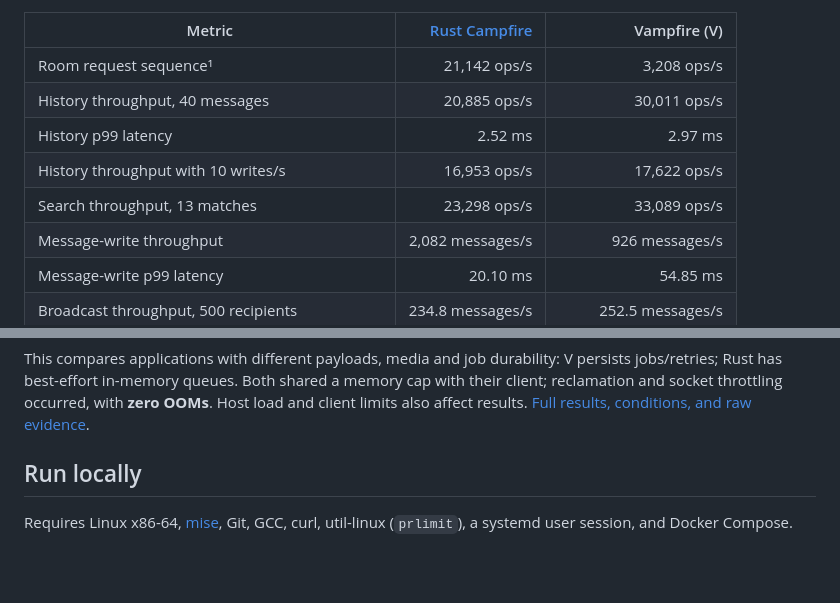
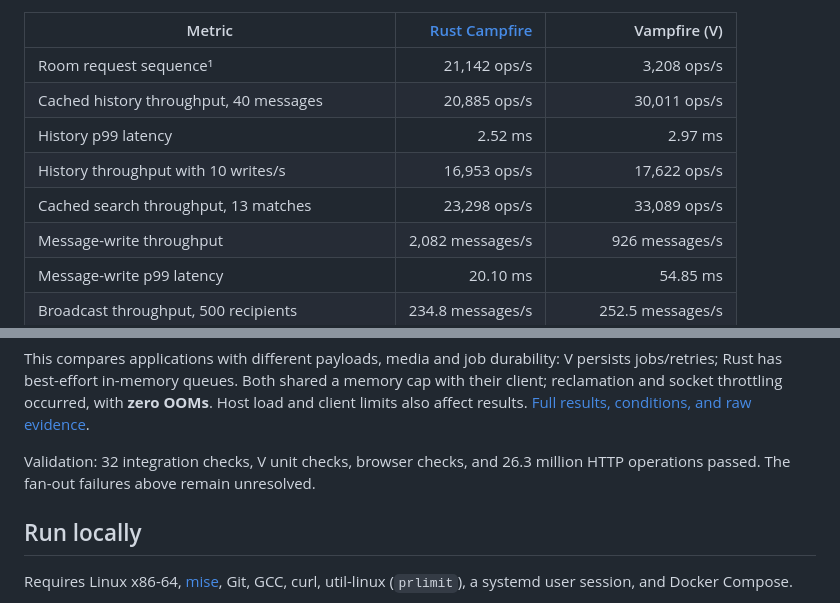
Before and after one commit to AliOsm/vampfire, a Markdown page: README.md, 2 parts joined by grey strips. Drawn GitHub-style; blank space fills up the shorter version.

Commit message:
Clarify benchmark versions, cached reads, and validation in README

```diff
--- a/README.md
+++ b/README.md
@@ -18,10 +19,10 @@ HTTP uses 16 concurrent clients.
 | Metric | [Rust Campfire](https://github.com/basecamp/once-campfire-rust) | Vampfire (V) |
 | --- | ---: | ---: |
 | Room request sequence¹ | 21,142 ops/s | 3,208 ops/s |
-| History throughput, 40 messages | 20,885 ops/s | 30,011 ops/s |
+| Cached history throughput, 40 messages | 20,885 ops/s | 30,011 ops/s |
 | History p99 latency | 2.52 ms | 2.97 ms |
 | History throughput with 10 writes/s | 16,953 ops/s | 17,622 ops/s |
-| Search throughput, 13 matches | 23,298 ops/s | 33,089 ops/s |
+| Cached search throughput, 13 matches | 23,298 ops/s | 33,089 ops/s |
 | Message-write throughput | 2,082 messages/s | 926 messages/s |
 | Message-write p99 latency | 20.10 ms | 54.85 ms |
 | Broadcast throughput, 500 recipients | 234.8 messages/s | 252.5 messages/s |
@@ -42,6 +43,9 @@ V persists jobs/retries; Rust has best-effort in-memory queues. Both shared a
 memory cap with their client; reclamation and socket throttling occurred, with
 **zero OOMs**. Host load and client limits also affect results.
 [Full results, conditions, and raw evidence](docs/rust-vs-v.md).
+
+Validation: 32 integration checks, V unit checks, browser checks, and 26.3 million
+HTTP operations passed. The fan-out failures above remain unresolved.
 
 ## Run locally
 
```
Also changed, not shown: other parts of README.md (+1 -0 lines).
